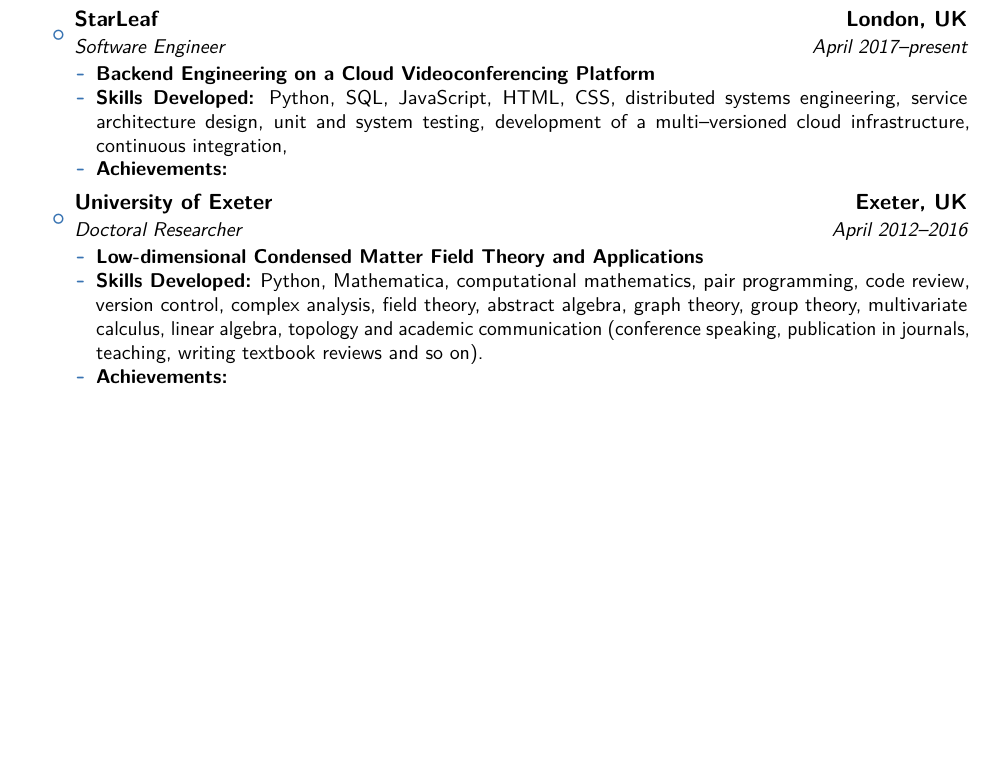
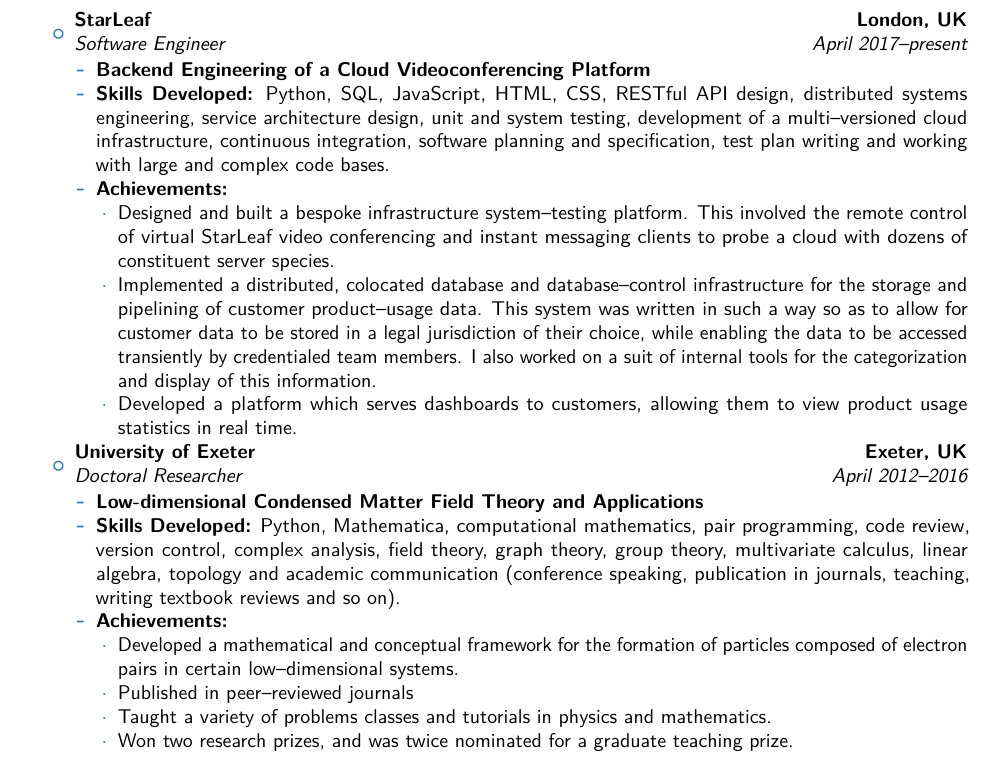
Before and after one commit to LachlanMarnham/CV, a LaTeX CV (cv_long.tex): part of page 1 of 4, cut so that both start at the same text, the shorter picture padded with empty space. The pictures show the PDF file cv_long.pdf that the author committed with the source.

Commit message:
Finished content of long form CV

```diff
--- a/cv_long.tex
+++ b/cv_long.tex
@@ -87,18 +87,29 @@
 \section{Experience}
 \begin{itemize}
 \item{\cventry{\small{April 2017--present}}{\small{Software Engineer}}{StarLeaf}{London, UK}{}{
+\small{
 \begin{itemize}
-\item \textbf{Backend Engineering on a Cloud Videoconferencing Platform}
-\item \textbf{Skills Developed:} Python, SQL, JavaScript, HTML, CSS, distributed systems engineering, service architecture design, unit and system testing, development of a multi--versioned cloud infrastructure, continuous integration,
+\item \textbf{Backend Engineering of a Cloud Videoconferencing Platform}
+\item \textbf{Skills Developed:} Python, SQL, JavaScript, HTML, CSS, RESTful API design, distributed systems engineering, service architecture design, unit and system testing, development of a multi--versioned cloud infrastructure, continuous integration, software planning and specification, test plan writing and working with large and complex code bases.
 \item \textbf{Achievements: }
+\begin{itemize}
+\item Designed and built a bespoke infrastructure system--testing platform. This involved the remote control of virtual StarLeaf video conferencing and instant messaging clients to probe a cloud with dozens of constituent server species.
+\item Implemented a distributed, colocated database and database--control infrastructure for the storage and pipelining of customer product--usage data. This system was written in such a way so as to allow for customer data to be stored in a legal jurisdiction of their choice, while enabling the data to be accessed transiently by credentialed team members. I also worked on a suit of internal tools for the categorization and display of this information.
+\item Developed a platform which serves dashboards to customers, allowing them to view product usage statistics in real time.
 \end{itemize}
-}}
-
+\end{itemize}
+}}}
 \item{\cventry{\small{April 2012--2016}}{\small{Doctoral Researcher}}{University of Exeter}{Exeter, UK}{}{\small{
 \begin{itemize}
 \item \textbf{Low-dimensional Condensed Matter Field Theory and Applications}
-\item {\textbf{Skills Developed:} Python, Mathematica, computational mathematics, pair programming, code review, version control, complex analysis, field theory, abstract algebra, graph theory, group theory, multivariate calculus, linear algebra, topology and academic communication (conference speaking, publication in journals, teaching, writing textbook reviews and so on).}
+\item {\textbf{Skills Developed:} Python, Mathematica, computational mathematics, pair programming, code review, version control, complex analysis, field theory, graph theory, group theory, multivariate calculus, linear algebra, topology and academic communication (conference speaking, publication in journals, teaching, writing textbook reviews and so on).}
 \item \textbf{Achievements: }
+\begin{itemize}
+\item Developed a mathematical and conceptual framework for the formation of particles composed of electron pairs in certain low--dimensional systems.
+\item Published in peer--reviewed journals
+\item Taught a variety of problems classes and tutorials in physics and mathematics.
+\item Won two research prizes, and was twice nominated for a graduate teaching prize.
+\end{itemize}
 \end{itemize}
 }}}
 
```
Also changed, not shown: cv_long.pdf, cv_long.tex (14 more changed lines).
